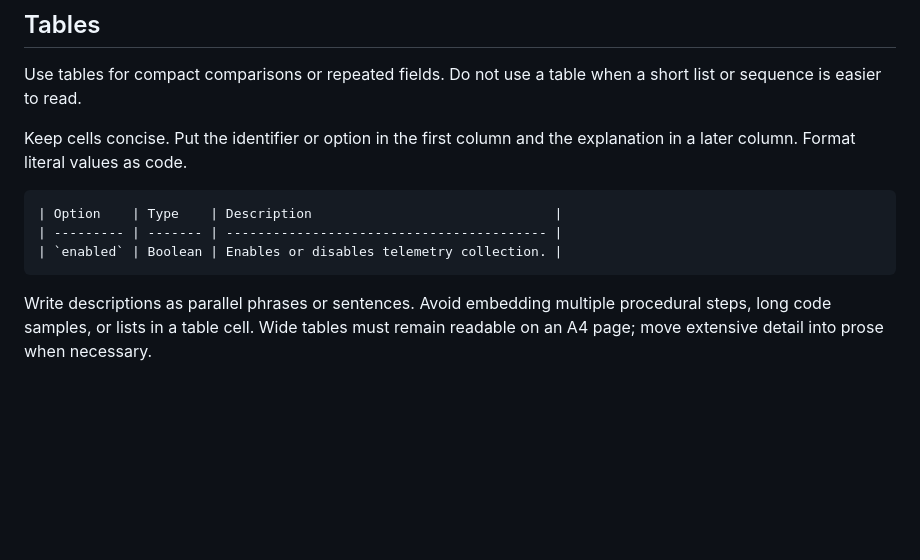
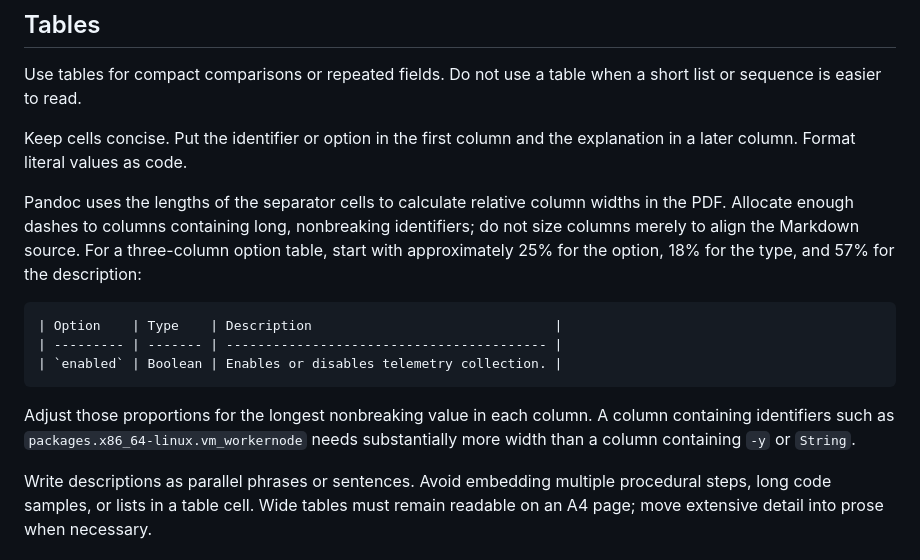
Before and after one commit to Soc-Poc-Team/sdc-hpc, a Markdown page: docs/style.md, the part around the change. Rendered like a GitHub page; blank space fills up the shorter version.

Commit message:
update: fix table width for multiple tables

````diff
--- a/docs/style.md
+++ b/docs/style.md
@@ -208,11 +208,21 @@ short list or sequence is easier to read.
 Keep cells concise. Put the identifier or option in the first column and the
 explanation in a later column. Format literal values as code.
 
+Pandoc uses the lengths of the separator cells to calculate relative column
+widths in the PDF. Allocate enough dashes to columns containing long,
+nonbreaking identifiers; do not size columns merely to align the Markdown
+source. For a three-column option table, start with approximately 25% for the
+option, 18% for the type, and 57% for the description:
+
 ```markdown
 | Option    | Type    | Description                               |
 | --------- | ------- | ----------------------------------------- |
 | `enabled` | Boolean | Enables or disables telemetry collection. |
 ```
+
+Adjust those proportions for the longest nonbreaking value in each column. A
+column containing identifiers such as `packages.x86_64-linux.vm_workernode`
+needs substantially more width than a column containing `-y` or `String`.
 
 Write descriptions as parallel phrases or sentences. Avoid embedding multiple
 procedural steps, long code samples, or lists in a table cell. Wide tables must
````
